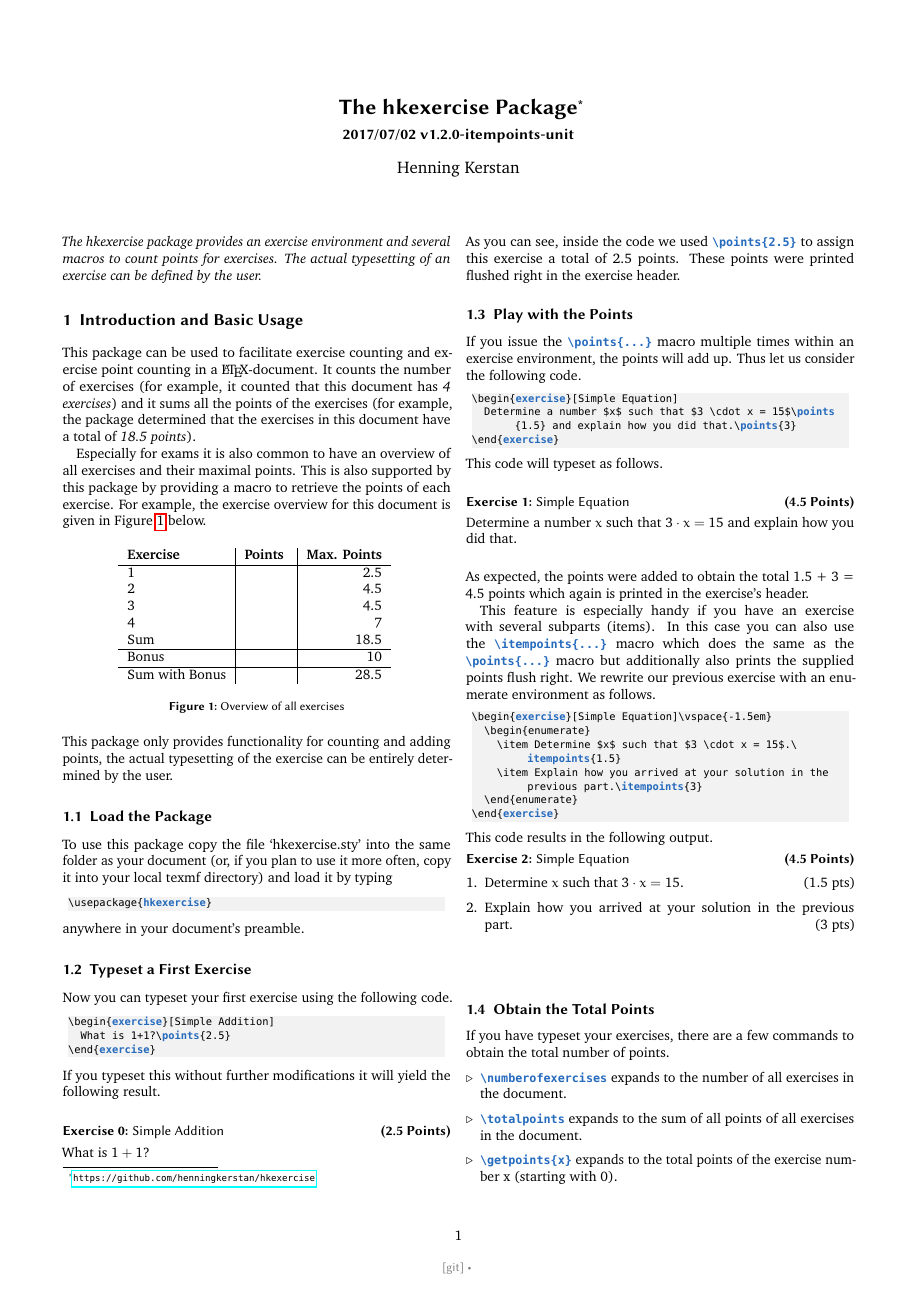
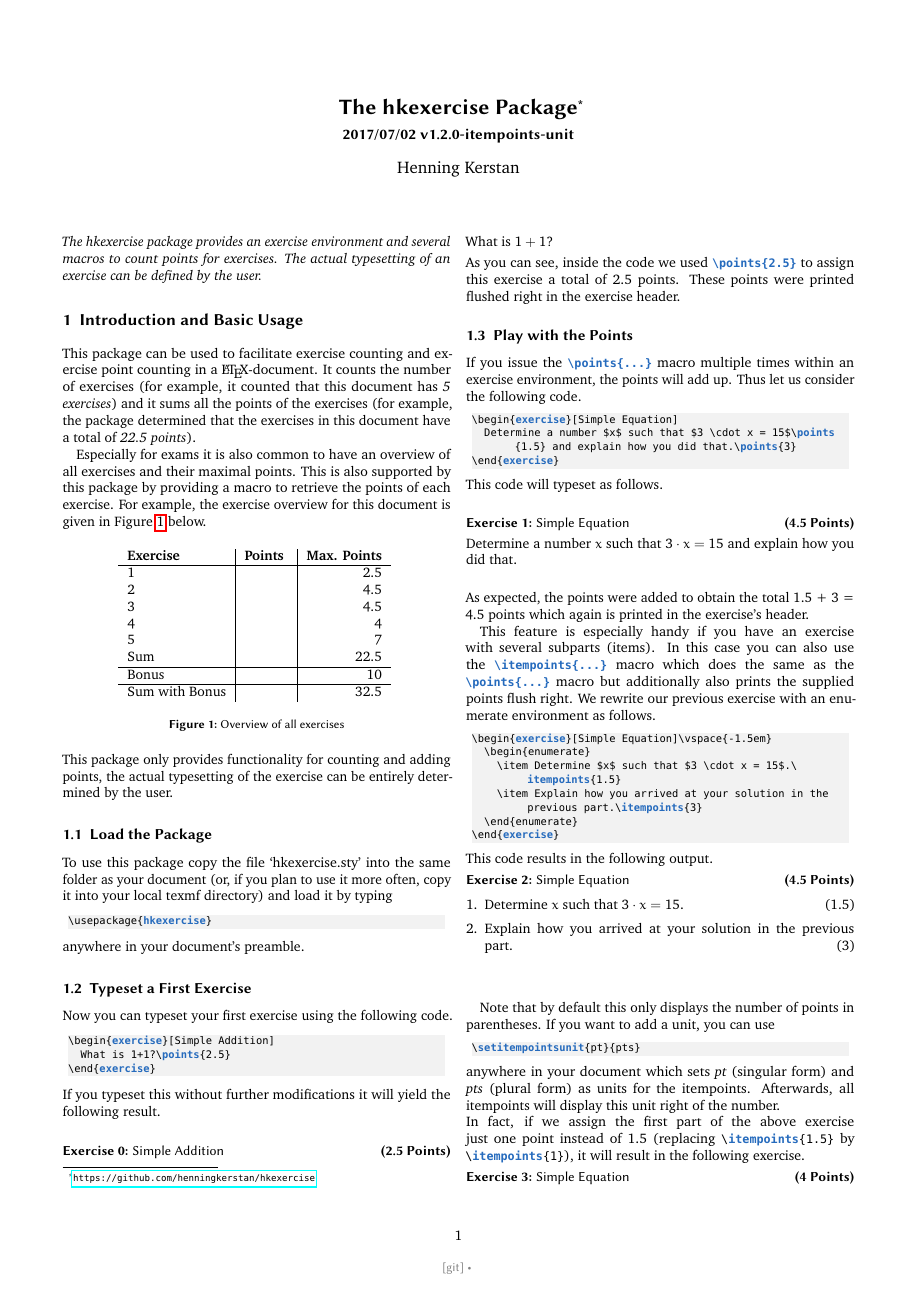
Before and after one commit to henningkerstan/hkexercise, a LaTeX problem sheet (hkexercise.tex, which reads hkexercise.sty): page 1 of 3. Compiled offline with pdfLaTeX.

Commit message:
added documentation for itempoints units

```diff
--- a/hkexercise.sty
+++ b/hkexercise.sty
@@ -194,9 +194,9 @@
 % enumerate environments
 \RequirePackage{ifthen}
 \newcommand{\itempoints}[1]{%
-  % check if exactly 1 poins
   \points{#1}%
-  \ifthenelse{\equal{#1}{1}}{% todo: make robust so to allow 1.0
+  % check if exactly 1 points
+  \ifthenelse{\equal{#1}{1}}{% not robust, so issuing 1.0 will not result in correct (singular) form!
     \ifthenelse{\equal{\hkexercise@itempointsunit@singular}{}}{%
       \,~\hfill(#1)%
     }{%
--- a/hkexercise.tex
+++ b/hkexercise.tex
@@ -54,7 +54,7 @@
 % - highlight standard LaTeX keywords in bold gray
 % - highlight hkexercise keywords in bold navy blue
 \newcommand{\emphstyle}{\ttfamily\color{NavyBlue}\bfseries}%
-\newcommand{\keyword}[1]{\emphstyle#1}%
+\newcommand{\keyword}[1]{{\emphstyle#1}}%
 \usepackage{listings}
 \lstset{%
   language=[LaTeX]TeX,%
@@ -94,7 +94,8 @@
     bonuspoints,%
     getbonuspoints,%
     customlayout,%
-    totalpointswithbonus%
+    totalpointswithbonus,%
+    setitempointsunit
   }
 }
 
@@ -247,11 +248,24 @@ This feature is especially handy if you have an exercise with several subparts (
 \end{exercise}
 \end{lstlisting}
 
-\setitempointsunit{pt}{pts}
 \noindent This code results in the following output.
 \begin{exercise}[Simple Equation]\vspace{-1.5em}
   \begin{enumerate}
     \item Determine $x$ such that $3 \cdot x = 15$.\itempoints{1.5}
+    \item Explain how you arrived at your solution in the previous part.\itempoints{3}
+  \end{enumerate}
+\end{exercise}
+
+Note that by default this only displays the number of points in parentheses. If you want to add a unit, you can use
+\begin{lstlisting}
+\setitempointsunit{pt}{pts}
+\end{lstlisting}
+anywhere in your document which sets \emph{pt} (singular form) and \emph{pts} (plural form) as units for the itempoints. Afterwards, all itempoints will display this unit right of the number.\setitempointsunit{pt}{pts}
+
+\noindent In fact, if we assign the first part of the above exercise just one point instead of 1.5 (replacing \texttt{\textbackslash\keyword{itempoints}\{1.5\}} by \texttt{\textbackslash \keyword{itempoints}\{1\}}), it will result in the following exercise.
+\begin{exercise}[Simple Equation]\vspace{-1.5em}
+  \begin{enumerate}
+    \item Determine $x$ such that $3 \cdot x = 15$.\itempoints{1}
     \item Explain how you arrived at your solution in the previous part.\itempoints{3}
   \end{enumerate}
 \end{exercise}
```
